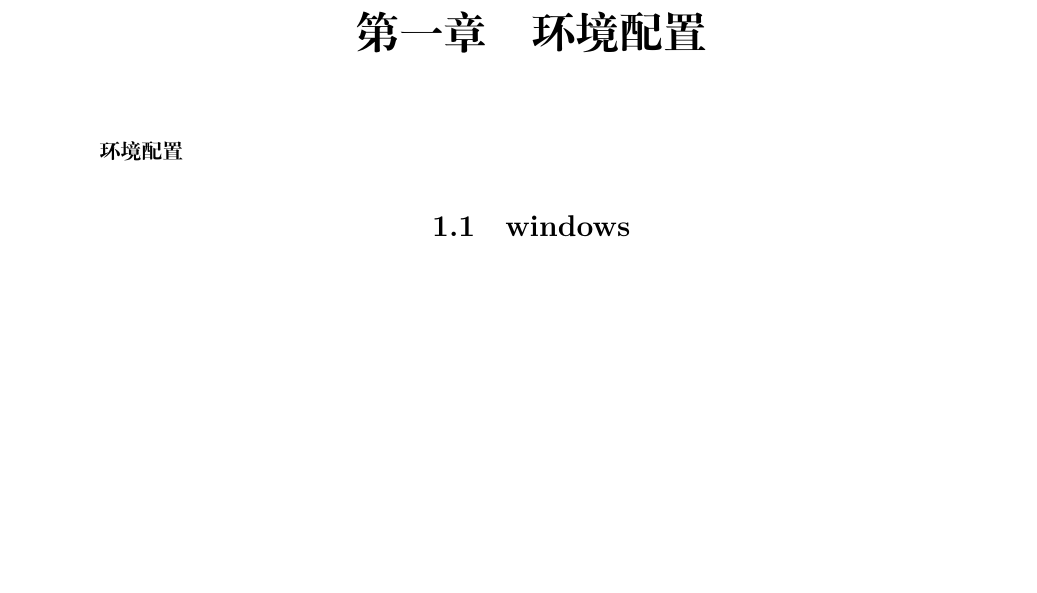
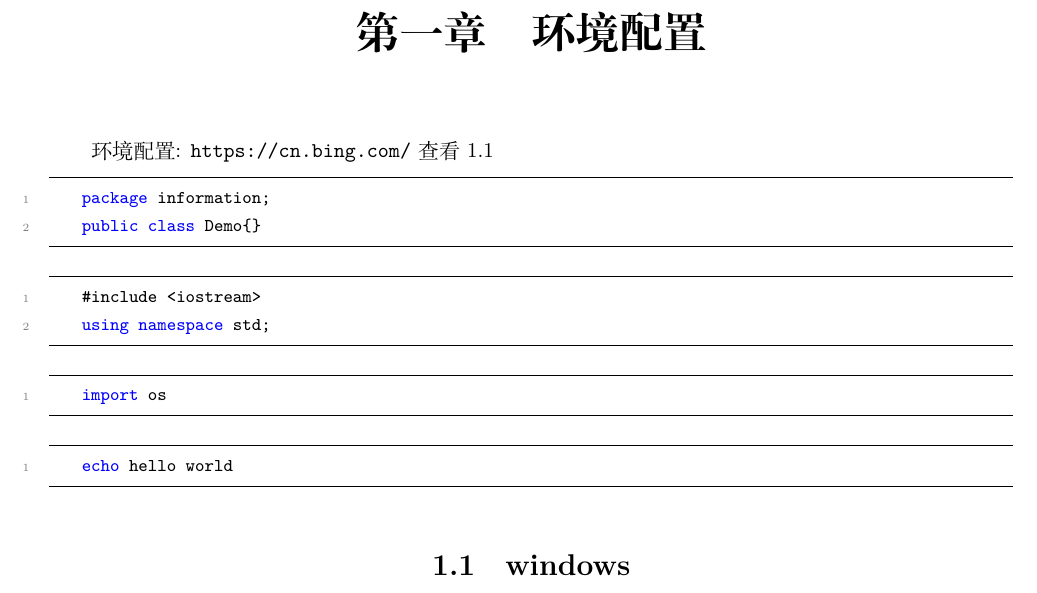
Before and after one commit to zlhywlf/full-stack-admin, a LaTeX book (document/main.tex, which reads document/part/java/chapter01.tex, document/zlhywlfbook.cls): part of page 4 of 8, cut so that both start at the same text, the shorter picture padded with empty space. Compiled offline with XeLaTeX.

Commit message:
chore: 超链接与代码块

```diff
--- a/document/part/java/chapter01.tex
+++ b/document/part/java/chapter01.tex
@@ -1,9 +1,27 @@
 \chapter{环境配置}
-\subparagraph{
-    环境配置
-}
 
-\section{windows}
+环境配置: \url{https://cn.bing.com/}
+查看 \ref{1}
+
+\begin{lstlisting}[language=java]
+    package information;
+    public class Demo{}
+\end{lstlisting}
+
+\begin{lstlisting}[language=c++]
+    #include <iostream>
+    using namespace std;
+\end{lstlisting}
+
+\begin{lstlisting}[language=python]
+    import os
+\end{lstlisting}
+
+\begin{lstlisting}[language=bash]
+    echo hello world
+\end{lstlisting}
+
+\section{windows}\label{1}
 \subsection{安装}
 \newpage
 \paragraph{
--- a/document/zlhywlfbook.cls
+++ b/document/zlhywlfbook.cls
@@ -3,7 +3,7 @@
 %  标识类
 \ProvidesClass{zlhywlfbook}[2022/12/12 v1.0.0 zlhywlfbook document class]
 % 加载类
-\LoadClass{ctexrep}
+\LoadClass[UTF8]{ctexrep}
 
 % 页面大小
 \RequirePackage[
@@ -22,7 +22,31 @@
 \RequirePackage{fancyhdr}
 \pagestyle{fancy}
 \fancyhf{}
-\lhead{\textnormal{\rightmark}}
+\rhead{\textnormal{\rightmark}}
 \fancyfoot[C]{\thepage}
 \renewcommand\sectionmark[1]{
     \markright{\CTEXifname{\CTEXthesection~--~}{}#1}}
+
+% 代码块
+\RequirePackage{listings}
+\RequirePackage{color}
+\RequirePackage{xcolor}
+\definecolor{dkgreen}{rgb}{0,0.6,0}
+\definecolor{gray}{rgb}{0.5,0.5,0.5}
+\definecolor{mauve}{rgb}{0.58,0,0.82}
+\lstset{
+    numbers=left,
+    frame=tb,
+    aboveskip=3mm,
+    belowskip=3mm,
+    showstringspaces=false,
+    columns=flexible,
+    basicstyle = \ttfamily\small,
+    numberstyle=\tiny\color{gray},
+    keywordstyle=\color{blue},
+    commentstyle=\color{dkgreen},
+    stringstyle=\color{mauve},
+    breaklines=true,
+    breakatwhitespace=true,
+    tabsize=2
+}
```
